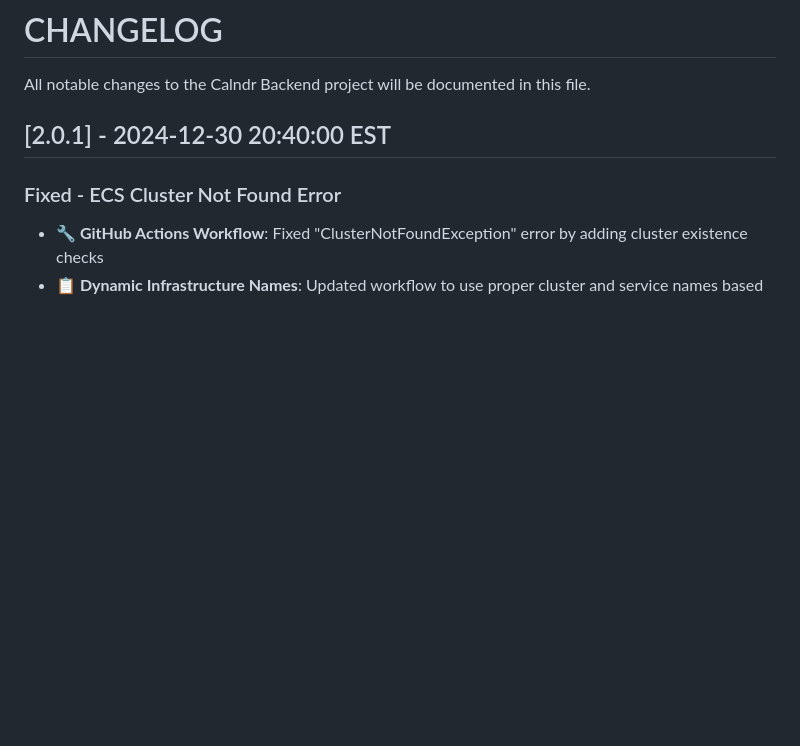
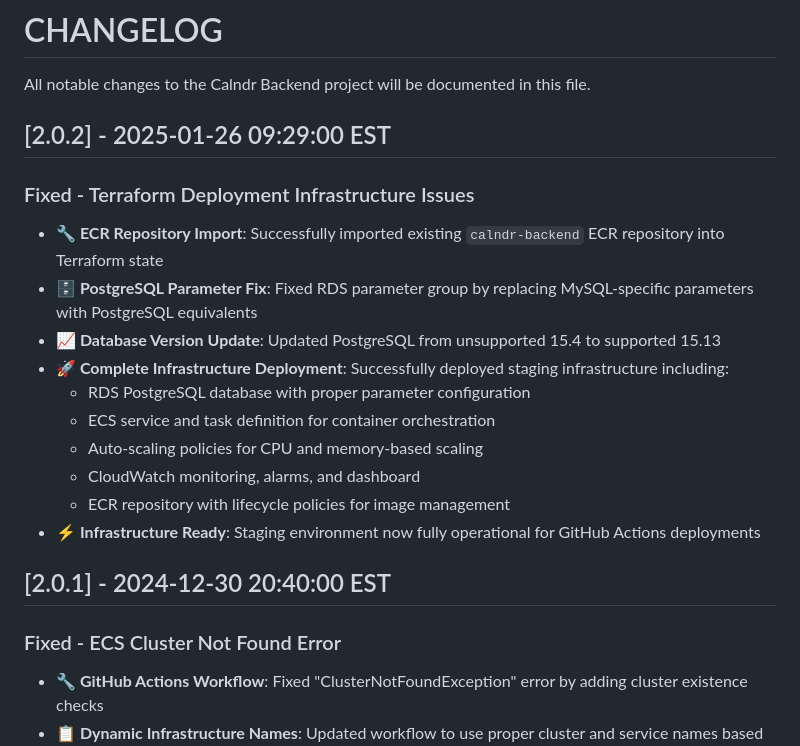
Before and after one commit to levensailor/calndrclub, a Markdown page: CHANGELOG.md, the part around the change. GitHub-like rendering; blank space fills up the shorter version.

Commit message:
Update CHANGELOG.md with Terraform infrastructure fixes

```diff
--- a/CHANGELOG.md
+++ b/CHANGELOG.md
@@ -1,6 +1,20 @@
 # CHANGELOG
 
 All notable changes to the Calndr Backend project will be documented in this file.
+
+## [2.0.2] - 2025-01-26 09:29:00 EST
+
+### Fixed - Terraform Deployment Infrastructure Issues
+- **🔧 ECR Repository Import**: Successfully imported existing `calndr-backend` ECR repository into Terraform state
+- **🗄️ PostgreSQL Parameter Fix**: Fixed RDS parameter group by replacing MySQL-specific parameters with PostgreSQL equivalents
+- **📈 Database Version Update**: Updated PostgreSQL from unsupported 15.4 to supported 15.13
+- **🚀 Complete Infrastructure Deployment**: Successfully deployed staging infrastructure including:
+  - RDS PostgreSQL database with proper parameter configuration
+  - ECS service and task definition for container orchestration
+  - Auto-scaling policies for CPU and memory-based scaling
+  - CloudWatch monitoring, alarms, and dashboard
+  - ECR repository with lifecycle policies for image management
+- **⚡ Infrastructure Ready**: Staging environment now fully operational for GitHub Actions deployments
 
 ## [2.0.1] - 2024-12-30 20:40:00 EST
 
```
